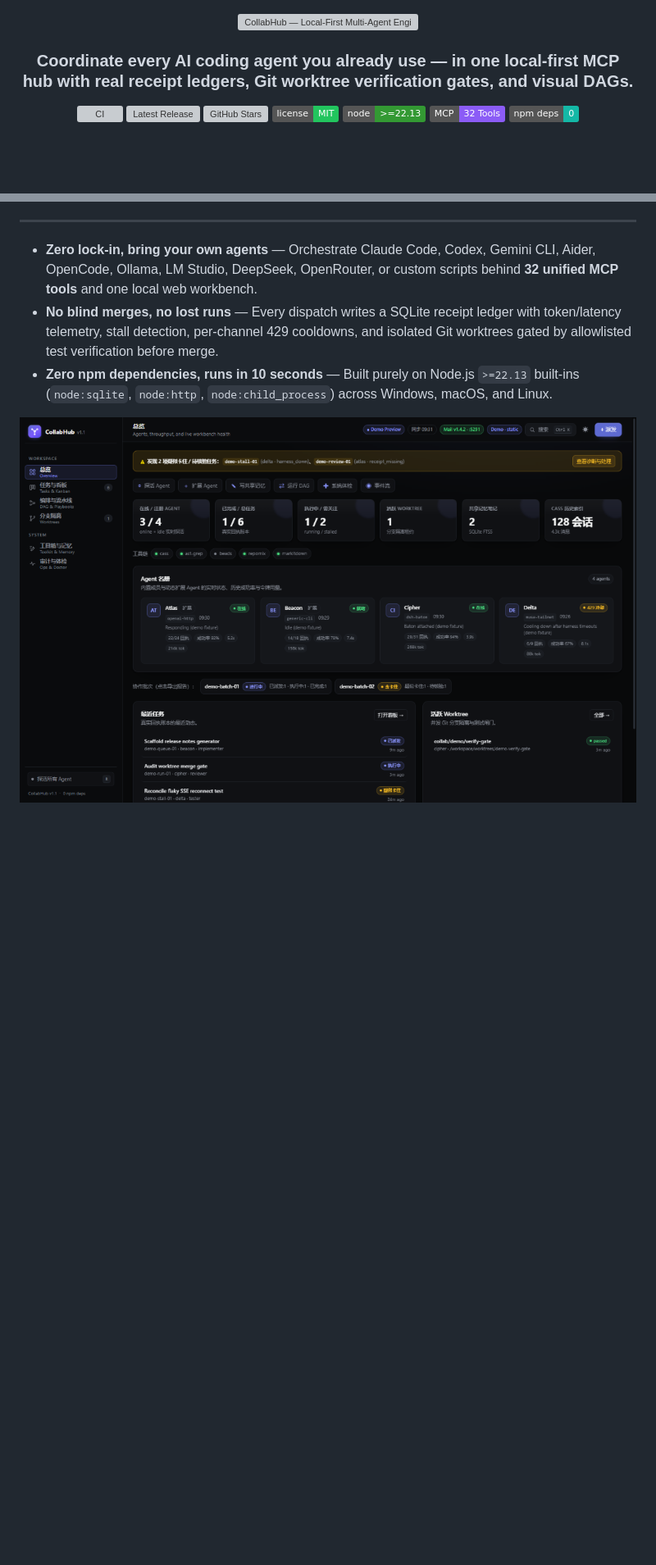
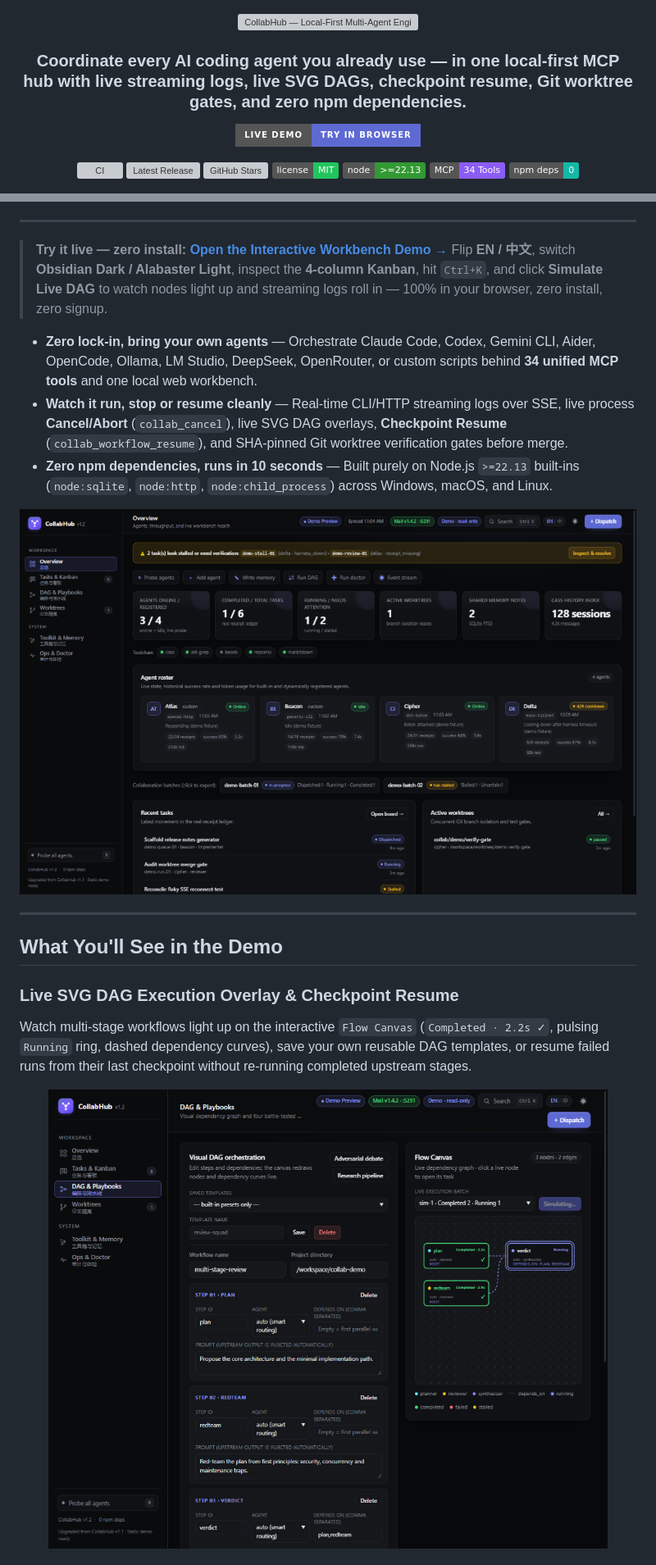
Before and after one commit to mortal7520/collab-hub, a Markdown page: README.md, 2 parts joined by grey strips. Shown at 82% size. GitHub-like rendering; pictures changed too: docs/assets/workbench-dag-live.png (added), docs/assets/workbench-overview-en.png (added); badges without logos; blank space fills up the shorter version; grey boxes are pictures that could not be loaded.

Commit message:
feat(v1.2.0): fix Codex P1 audit findings, polish bilingual topbar, add EN/Live screenshots & docs

```diff
--- a/README.md
+++ b/README.md
@@ -2,7 +2,11 @@
 
 <img src="docs/assets/banner.svg" alt="CollabHub — Local-First Multi-Agent Engineering Workbench" width="100%" />
 
-<h3>Coordinate every AI coding agent you already use — in one local-first MCP hub with real receipt ledgers, Git worktree verification gates, and visual DAGs.</h3>
+<h3>Coordinate every AI coding agent you already use — in one local-first MCP hub with live streaming logs, live SVG DAGs, checkpoint resume, Git worktree gates, and zero npm dependencies.</h3>
+
+<p>
+  <a href="https://mortal7520.github.io/collab-hub/"><img src="https://img.shields.io/badge/Live%20Demo-Try%20in%20Browser-5e6ad2?style=for-the-badge" alt="Live Interactive Demo" /></a>
+</p>
 
 <p>
   <a href="https://github.com/mortal7520/collab-hub/actions/workflows/ci.yml"><img src="https://github.com/mortal7520/collab-hub/actions/workflows/ci.yml/badge.svg" alt="CI" /></a>
@@ -10,7 +14,7 @@
   <a href="https://github.com/mortal7520/collab-hub/stargazers"><img src="https://img.shields.io/github/stars/mortal7520/collab-hub?color=38bdf8" alt="GitHub Stars" /></a>
   <a href="LICENSE"><img src="https://img.shields.io/badge/license-MIT-22c55e" alt="License: MIT" /></a>
   <img src="https://img.shields.io/badge/node-%3E%3D22.13-339933" alt="Node >=22.13" />
-  <img src="https://img.shields.io/badge/MCP-32%20Tools-8b5cf6" alt="MCP 32 Tools" />
+  <img src="https://img.shields.io/badge/MCP-34%20Tools-8b5cf6" alt="MCP 34 Tools" />
   <img src="https://img.shields.io/badge/npm%20deps-0-14b8a6" alt="Zero npm runtime deps" />
 </p>
 
@@ -22,9 +26,27 @@
 
 ---
 
-- **Zero lock-in, bring your own agents** — Orchestrate Claude Code, Codex, Gemini CLI, Aider, OpenCode, Ollama, LM Studio, DeepSeek, OpenRouter, or custom scripts behind **32 unified MCP tools** and one local web workbench.
-- **No blind merges, no lost runs** — Every dispatch writes a SQLite receipt ledger with token/latency telemetry, stall detection, per-channel 429 cooldowns, and isolated Git worktrees gated by allowlisted test verification before merge.
+> **Try it live — zero install:** [**Open the Interactive Workbench Demo →**](https://mortal7520.github.io/collab-hub/)
+> Flip **EN / 中文**, switch **Obsidian Dark / Alabaster Light**, inspect the **4-column Kanban**, hit `Ctrl+K`, and click **Simulate Live DAG** to watch nodes light up and streaming logs roll in — 100% in your browser, zero install, zero signup.
+
+- **Zero lock-in, bring your own agents** — Orchestrate Claude Code, Codex, Gemini CLI, Aider, OpenCode, Ollama, LM Studio, DeepSeek, OpenRouter, or custom scripts behind **34 unified MCP tools** and one local web workbench.
+- **Watch it run, stop or resume cleanly** — Real-time CLI/HTTP streaming logs over SSE, live process **Cancel/Abort** (`collab_cancel`), live SVG DAG overlays, **Checkpoint Resume** (`collab_workflow_resume`), and SHA-pinned Git worktree verification gates before merge.
 - **Zero npm dependencies, runs in 10 seconds** — Built purely on Node.js `>=22.13` built-ins (`node:sqlite`, `node:http`, `node:child_process`) across Windows, macOS, and Linux.
 
 <p align="center">
-  <img src="docs/assets/workbench-overview.png" alt="CollabHub v1.1 Workbench Overview — Live Fleet Telemetry, KPI Strip & Agent Roster" width="100%" />
+  <a href="https://mortal7520.github.io/collab-hub/">
+    <img src="docs/assets/workbench-overview-en.png" alt="CollabHub v1.2 Workbench Overview — Bilingual EN/ZH, Live Telemetry, KPI Strip & Agent Roster" width="100%" />
+  </a>
+</p>
+
+---
+
+## What You'll See in the Demo
+
+### Live SVG DAG Execution Overlay & Checkpoint Resume
+Watch multi-stage workflows light up on the interactive `Flow Canvas` (`Completed · 2.2s ✓`, pulsing `Running` ring, dashed dependency curves), save your own reusable DAG templates, or resume failed runs from their last checkpoint without re-running completed upstream stages.
+
+<p align="center">
+  <img src="docs/assets/workbench-dag-live.png" alt="CollabHub v1.2 — Live SVG DAG Execution Overlay and Custom Templates" width="100%" />
+</p>
+
```
Also changed, not shown: other parts of README.md (+41 -46 lines), CHANGELOG.md (+23 -18 lines), README.zh-CN.md (+62 -72 lines), docs/assets/workbench-live-logs.png (added), 10 other files.
